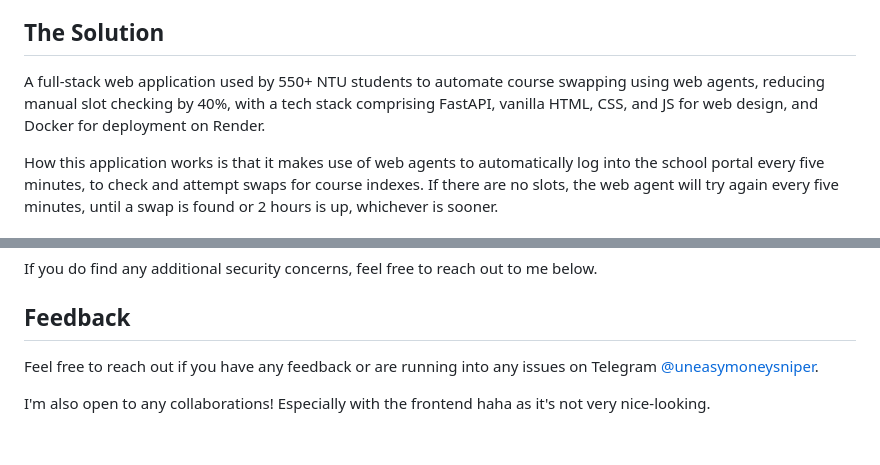
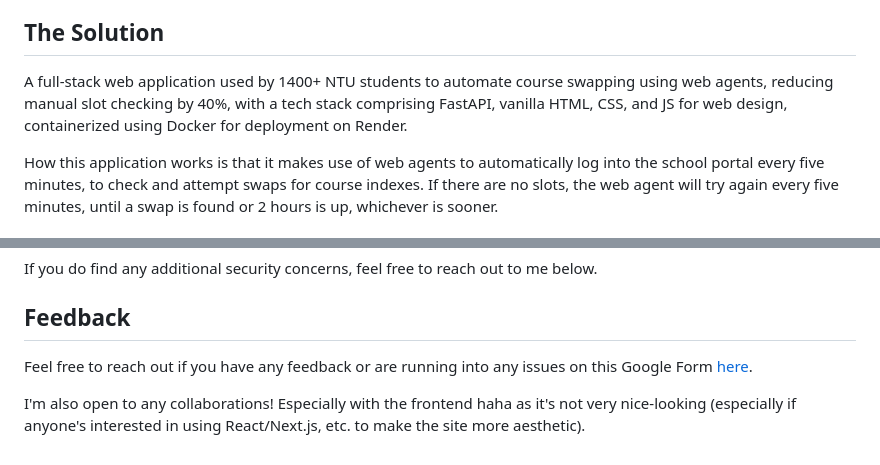
Before and after one commit to josshhz11/ntu-add-drop-automator, a Markdown page: README.md, 2 parts joined by grey strips. Drawn GitHub-style.

Commit message:
Update for Google form and some wording README.md

```diff
--- a/README.md
+++ b/README.md
@@ -10,7 +10,7 @@ Nanyang Technological University students have always faced the issue of having
 This web application provides a solution to this problem: by making use of web agents automate the process of logging into the school website to attempt swaps for course indexes.
 
 ## The Solution
-A full-stack web application used by 550+ NTU students to automate course swapping using web agents, reducing manual slot checking by 40%, with a tech stack comprising FastAPI, vanilla HTML, CSS, and JS for web design, and Docker for deployment on Render.
+A full-stack web application used by 1400+ NTU students to automate course swapping using web agents, reducing manual slot checking by 40%, with a tech stack comprising FastAPI, vanilla HTML, CSS, and JS for web design, containerized using Docker for deployment on Render.
 
 How this application works is that it makes use of web agents to automatically log into the school portal every five minutes, to check and attempt swaps for course indexes. If there are no slots, the web agent will try again every five minutes, until a swap is found or 2 hours is up, whichever is sooner.
 
@@ -37,6 +37,6 @@ As this app handles students' sensitive user credentials for the school portal,
 If you do find any additional security concerns, feel free to reach out to me below.
 
 ## Feedback
-Feel free to reach out if you have any feedback or are running into any issues on Telegram [@uneasymoneysniper](t.me/uneasymoneysniper).
+Feel free to reach out if you have any feedback or are running into any issues on this Google Form [here](https://docs.google.com/forms/d/e/1FAIpQLSdniXT-UR1MLjssAkZLvJunD2lCgfckdjMd7iamOFD-cjCMKg/viewform).
 
-I'm also open to any collaborations! Especially with the frontend haha as it's not very nice-looking.
+I'm also open to any collaborations! Especially with the frontend haha as it's not very nice-looking (especially if anyone's interested in using React/Next.js, etc. to make the site more aesthetic).
```
